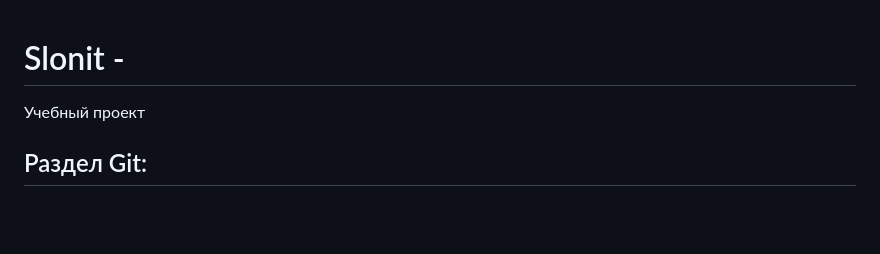
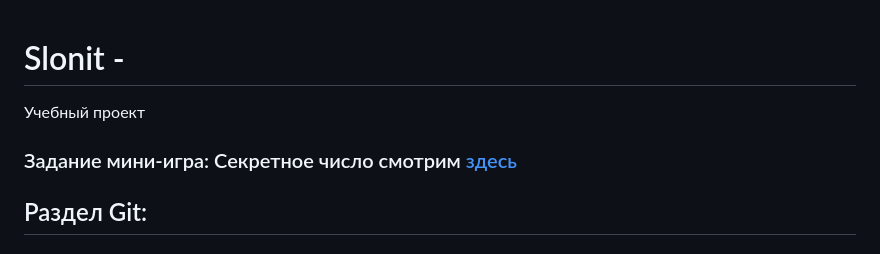
Before and after one commit to Gronik4/slonit-tich-project, a Markdown page: README.md, the part around the change. Drawn GitHub-style; blank space fills up the shorter version.

Commit message:
Add link in to README.md

```diff
--- a/README.md
+++ b/README.md
@@ -1,5 +1,6 @@
 # Slonit -
 Учебный проект
+### Задание мини-игра: Секретное число  смотрим [здесь]()
 ## Раздел Git:
 #### Основные главы:
 ___
```
